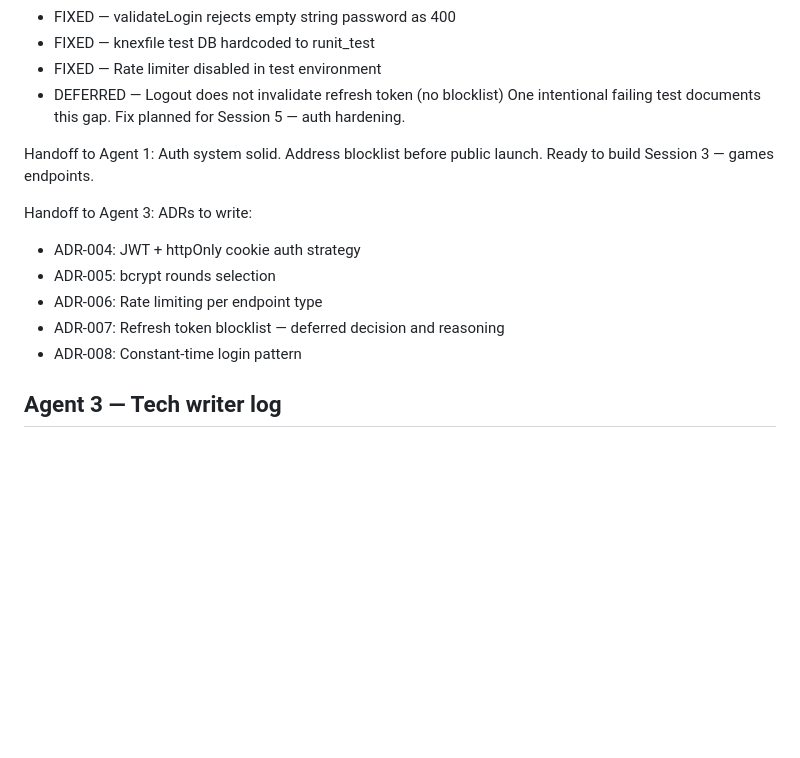
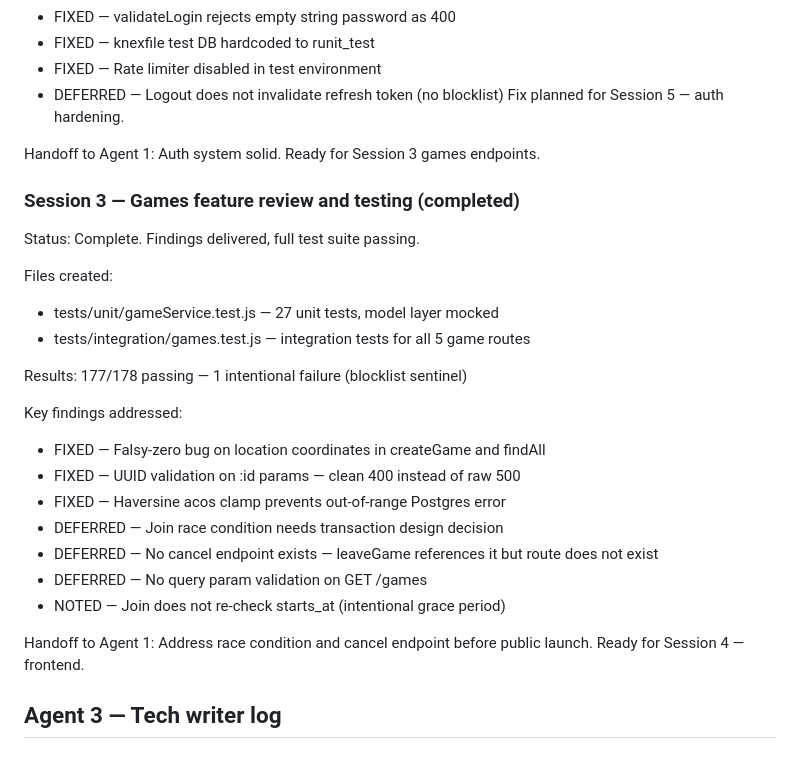
Before and after one commit to smansuri10/run-it, a Markdown page: agent-prompts/AGENT_LOG.md, the part around one of its changes. Rendered like a GitHub page; blank space fills up the shorter version.

```diff
--- a/agent-prompts/AGENT_LOG.md
+++ b/agent-prompts/AGENT_LOG.md
@@ -127,20 +157,31 @@ Key findings addressed:
 - FIXED — knexfile test DB hardcoded to runit_test
 - FIXED — Rate limiter disabled in test environment
 - DEFERRED — Logout does not invalidate refresh token (no blocklist)
-  One intentional failing test documents this gap.
   Fix planned for Session 5 — auth hardening.
 
+Handoff to Agent 1: Auth system solid. Ready for Session 3 games endpoints.
+
+### Session 3 — Games feature review and testing (completed)
+Status: Complete. Findings delivered, full test suite passing.
+
+Files created:
+- tests/unit/gameService.test.js — 27 unit tests, model layer mocked
+- tests/integration/games.test.js — integration tests for all 5 game routes
+
+Results: 177/178 passing — 1 intentional failure (blocklist sentinel)
+
+Key findings addressed:
+- FIXED — Falsy-zero bug on location coordinates in createGame and findAll
+- FIXED — UUID validation on :id params — clean 400 instead of raw 500
+- FIXED — Haversine acos clamp prevents out-of-range Postgres error
+- DEFERRED — Join race condition needs transaction design decision
+- DEFERRED — No cancel endpoint exists — leaveGame references it but route does not exist
+- DEFERRED — No query param validation on GET /games
+- NOTED — Join does not re-check starts_at (intentional grace period)
+
 Handoff to Agent 1:
-Auth system solid. Address blocklist before public launch.
-Ready to build Session 3 — games endpoints.
-
-Handoff to Agent 3:
-ADRs to write:
-- ADR-004: JWT + httpOnly cookie auth strategy
-- ADR-005: bcrypt rounds selection
-- ADR-006: Rate limiting per endpoint type
-- ADR-007: Refresh token blocklist — deferred decision and reasoning
-- ADR-008: Constant-time login pattern
+Address race condition and cancel endpoint before public launch.
+Ready for Session 4 — frontend.
 
 ## Agent 3 — Tech writer log
 
```
Also changed, not shown: other parts of agent-prompts/AGENT_LOG.md (+71 -17 lines), agent-prompts/AGENT_1_BACKEND.md (+10 -1 lines).
